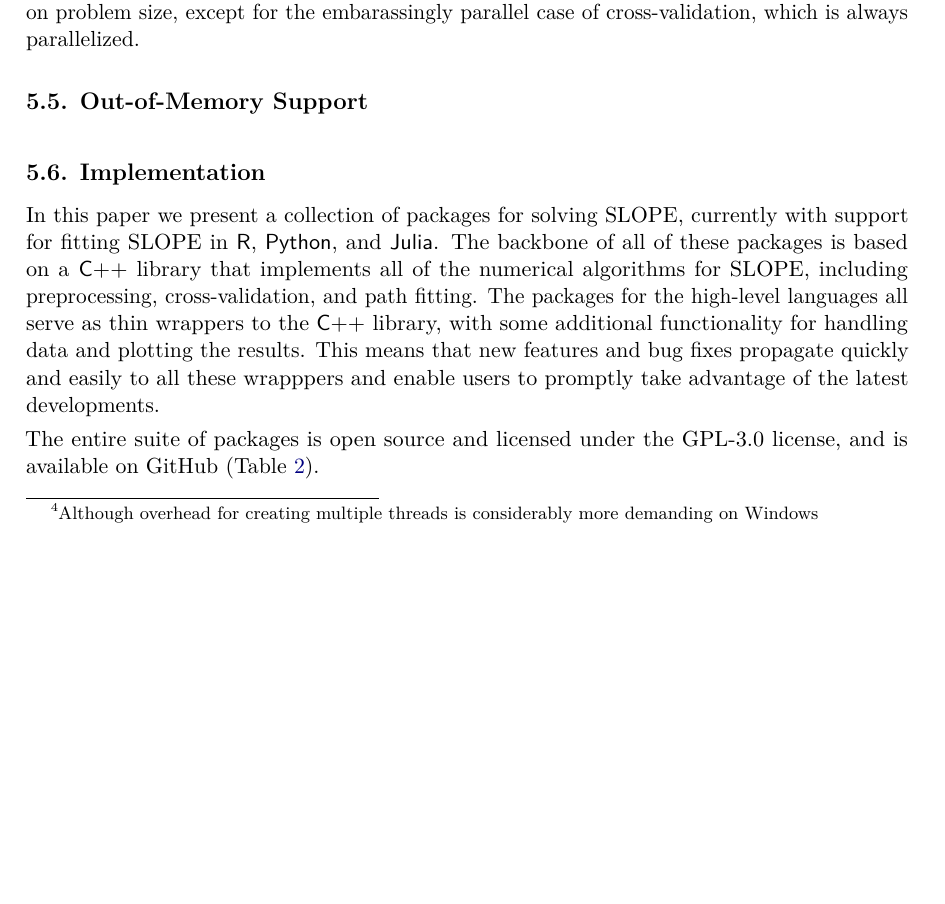
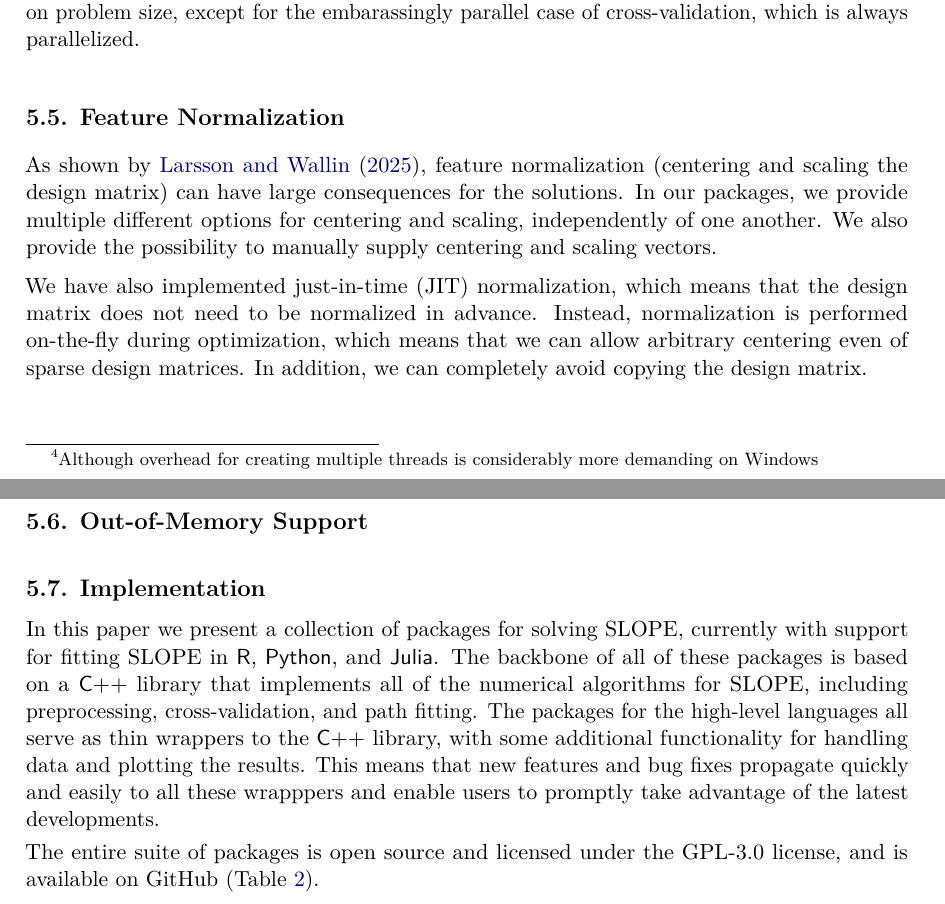
Before and after one commit to jolars/slope-package-paper, a LaTeX document (main.tex): part of page 7 of 13 before the commit and two parts of pages 7 and 8 of 13 after it, the two joined at a grey line, cut so that both start at the same text, the shorter picture padded with empty space. Compiled offline with pdfLaTeX.

Commit message:
feat: add paragraph about normalization

```diff
--- a/main.tex
+++ b/main.tex
@@ -441,6 +441,22 @@ spawn multiple threads depending on problem size, except for
 the embarassingly parallel case of cross-validation, which is always
 parallelized.
 
+\subsection{Feature Normalization}
+
+As shown by \citet{larsson2025}, feature normalization (centering and
+scaling the design matrix) can have large consequences for the
+solutions. In our packages, we provide multiple different options
+for centering and scaling, independently of one another.
+We also provide the possibility to manually supply centering
+and scaling vectors.
+
+We have also implemented just-in-time (JIT) normalization, which
+means that the design matrix does not need to be normalized
+in advance. Instead, normalization is performed on-the-fly during
+optimization, which means that we can allow arbitrary centering
+even of sparse design matrices. In addition, we can completely
+avoid copying the design matrix.
+
 \subsection{Out-of-Memory Support}
 
 % TODO: Should we implement this? would be nice.
```
